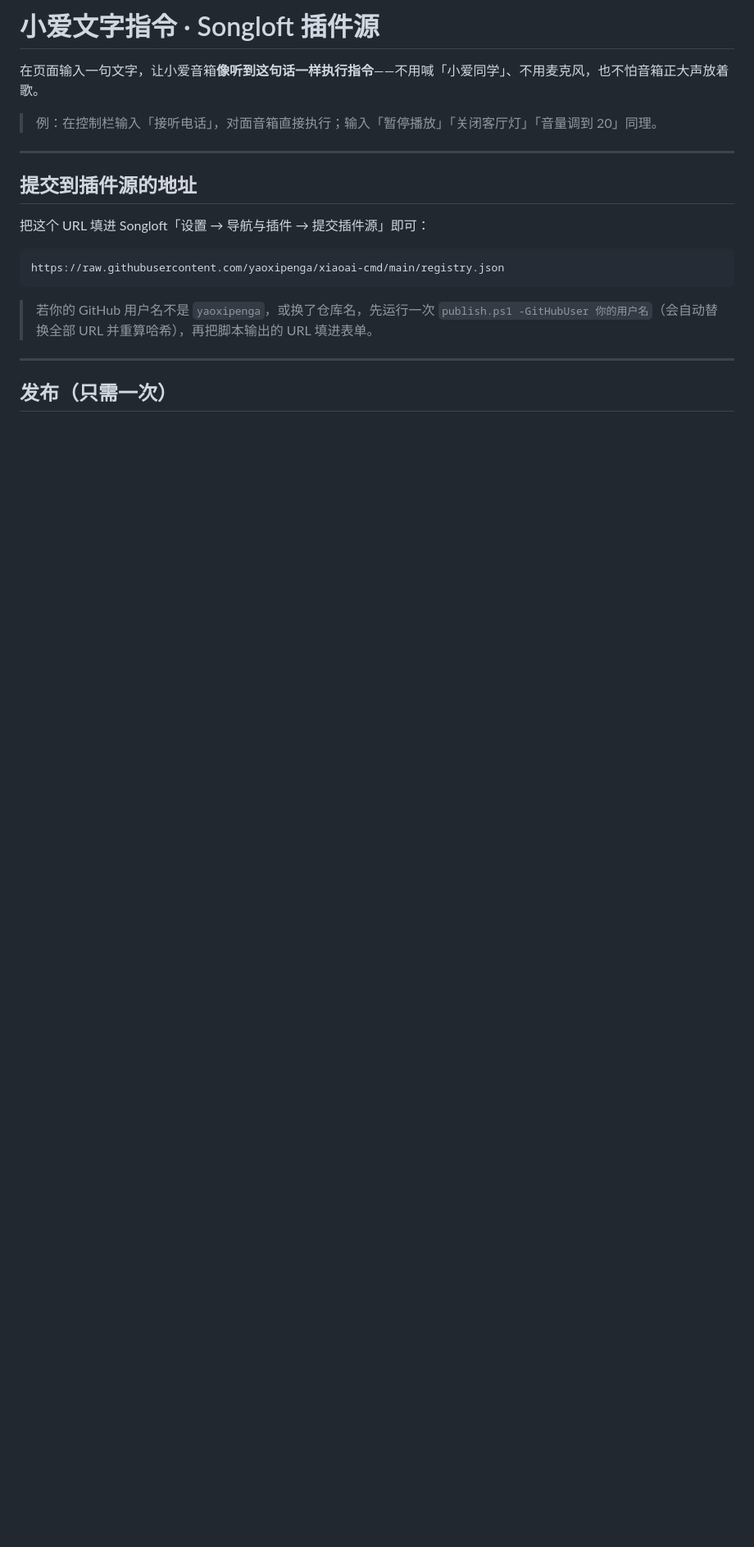
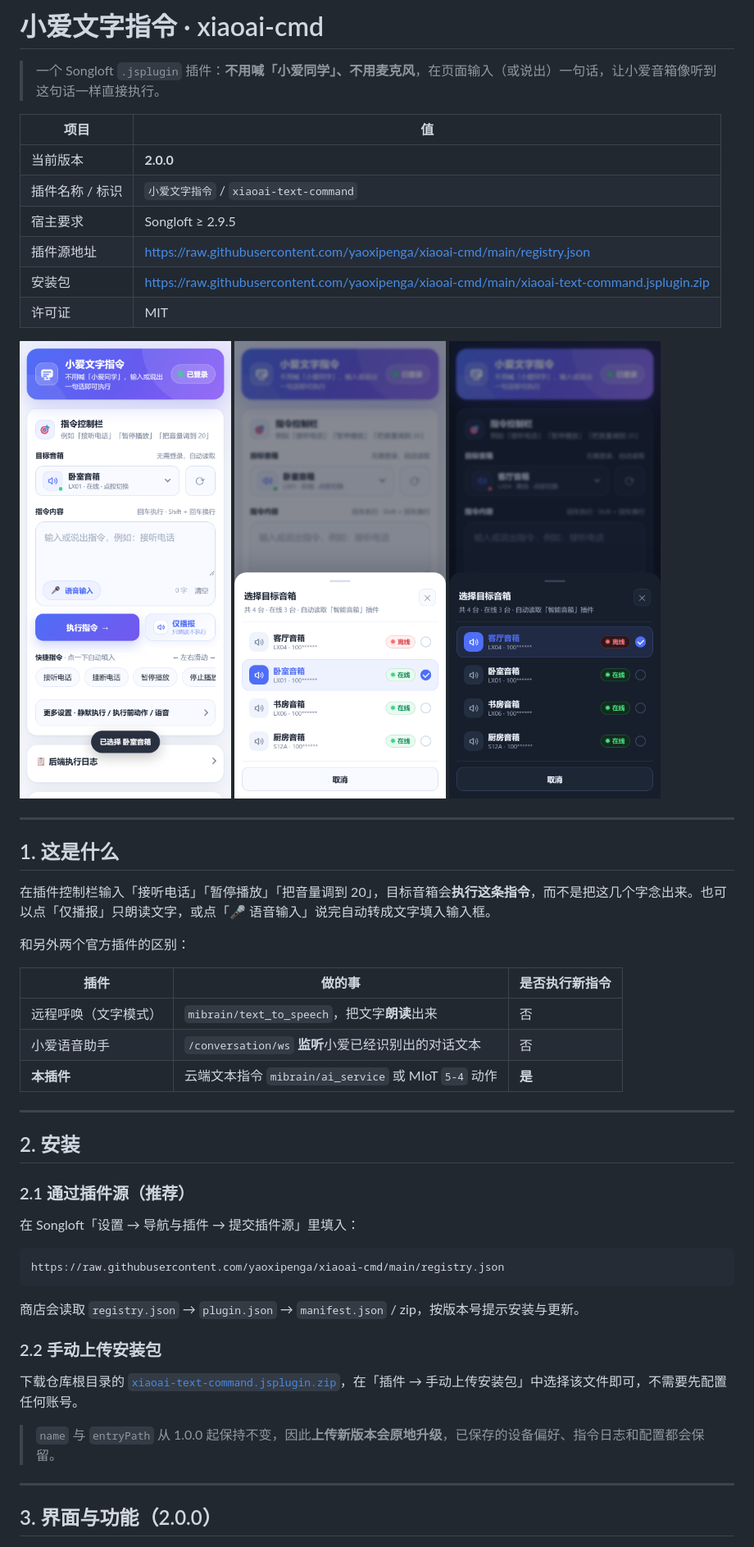
Before and after one commit to yaoxipenga/xiaoai-cmd, a Markdown page: README.md, the part around one of its changes. Shown at 82% size. Drawn GitHub-style; pictures changed too: docs/preview-dark.png (added), docs/preview-devices.png (added), docs/preview-mobile.png (added); blank space fills up the shorter version.

Commit message:
Release v2.0.0: mobile-first UI, device presence, refreshed docs

````diff
--- a/README.md
+++ b/README.md
@@ -1,22 +1,55 @@
-# 小爱文字指令 · Songloft 插件源
+# 小爱文字指令 · xiaoai-cmd
 
-在页面输入一句文字，让小爱音箱**像听到这句话一样执行指令**——不用喊「小爱同学」、不用麦克风，也不怕音箱正大声放着歌。
+> 一个 Songloft `.jsplugin` 插件：**不用喊「小爱同学」、不用麦克风**，在页面输入（或说出）一句话，让小爱音箱像听到这句话一样直接执行。
 
-> 例：在控制栏输入「接听电话」，对面音箱直接执行；输入「暂停播放」「关闭客厅灯」「音量调到 20」同理。
+| 项目 | 值 |
+| --- | --- |
+| 当前版本 | **2.0.0** |
+| 插件名称 / 标识 | `小爱文字指令` / `xiaoai-text-command` |
+| 宿主要求 | Songloft ≥ 2.9.5 |
+| 插件源地址 | <https://raw.githubusercontent.com/yaoxipenga/xiaoai-cmd/main/registry.json> |
+| 安装包 | <https://raw.githubusercontent.com/yaoxipenga/xiaoai-cmd/main/xiaoai-text-command.jsplugin.zip> |
+| 许可证 | MIT |
+
+![手机端 · 在线状态](docs/preview-mobile.png)
+![设备选择弹层 · 在线 / 离线状态](docs/preview-devices.png)
+![暗色模式](docs/preview-dark.png)
 
 ---
 
-## 提交到插件源的地址
+## 1. 这是什么
 
-把这个 URL 填进 Songloft「设置 → 导航与插件 → 提交插件源」即可：
+在插件控制栏输入「接听电话」「暂停播放」「把音量调到 20」，目标音箱会**执行这条指令**，而不是把这几个字念出来。也可以点「仅播报」只朗读文字，或点「🎤 语音输入」说完自动转成文字填入输入框。
+
+和另外两个官方插件的区别：
+
+| 插件 | 做的事 | 是否执行新指令 |
+| --- | --- | --- |
+| 远程呼唤（文字模式） | `mibrain/text_to_speech`，把文字**朗读**出来 | 否 |
+| 小爱语音助手 | `/conversation/ws` **监听**小爱已经识别出的对话文本 | 否 |
+| **本插件** | 云端文本指令 `mibrain/ai_service` 或 MIoT `5-4` 动作 | **是** |
+
+---
+
+## 2. 安装
+
+### 2.1 通过插件源（推荐）
+
+在 Songloft「设置 → 导航与插件 → 提交插件源」里填入：
 
 ```
 https://raw.githubusercontent.com/yaoxipenga/xiaoai-cmd/main/registry.json
 ```
 
-> 若你的 GitHub 用户名不是 `yaoxipenga`，或换了仓库名，先运行一次 `publish.ps1 -GitHubUser 你的用户名`（会自动替换全部 URL 并重算哈希），再把脚本输出的 URL 填进表单。
+商店会读取 `registry.json` → `plugin.json` → `manifest.json` / zip，按版本号提示安装与更新。
+
+### 2.2 手动上传安装包
+
+下载仓库根目录的 [`xiaoai-text-command.jsplugin.zip`](https://raw.githubusercontent.com/yaoxipenga/xiaoai-cmd/main/xiaoai-text-command.jsplugin.zip)，在「插件 → 手动上传安装包」中选择该文件即可，不需要先配置任何账号。
+
+> `name` 与 `entryPath` 从 1.0.0 起保持不变，因此**上传新版本会原地升级**，已保存的设备偏好、指令日志和配置都会保留。
 
 ---
 
-## 发布（只需一次）
+## 3. 界面与功能（2.0.0）
 
````
Also changed, not shown: other parts of README.md (+153 -63 lines), 7 other files.
